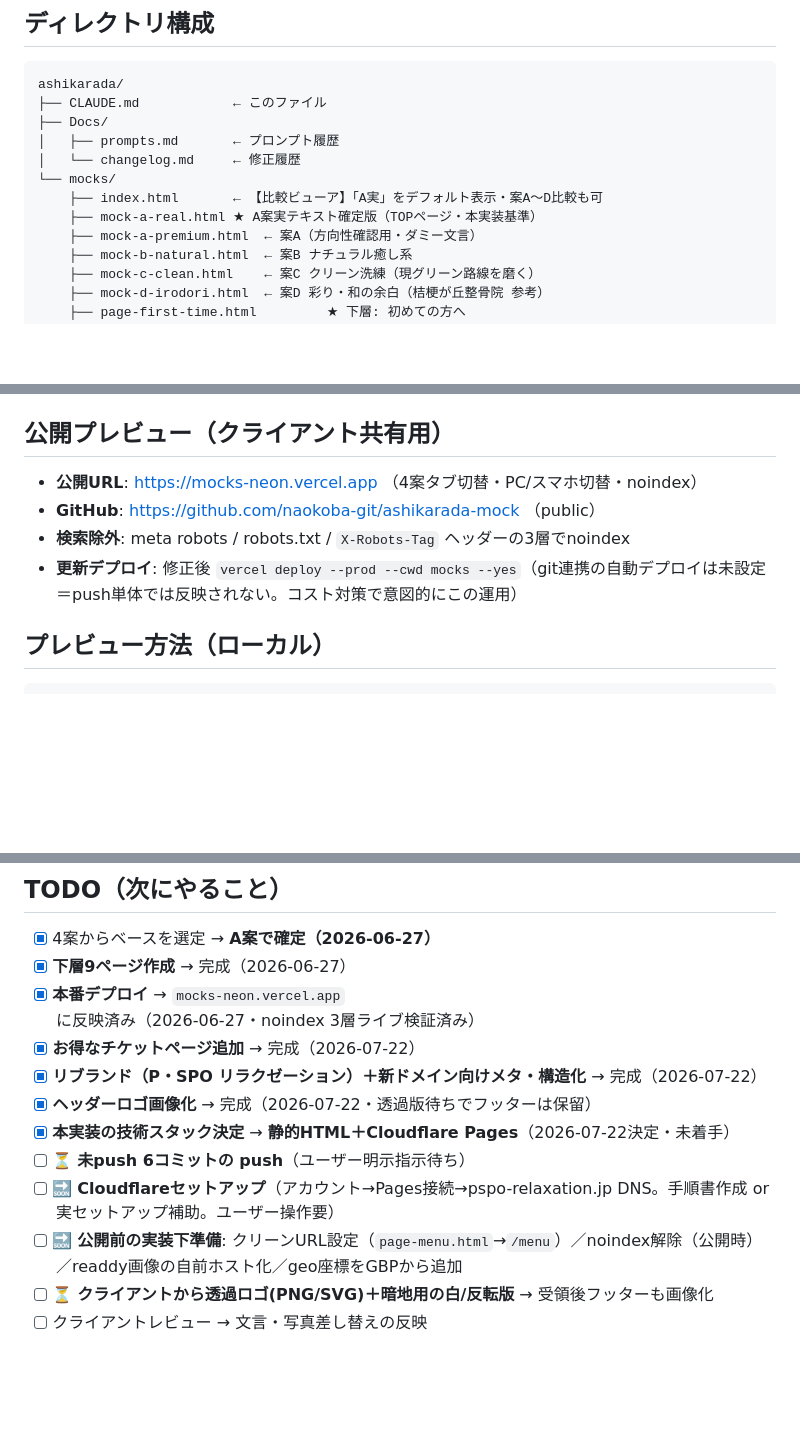
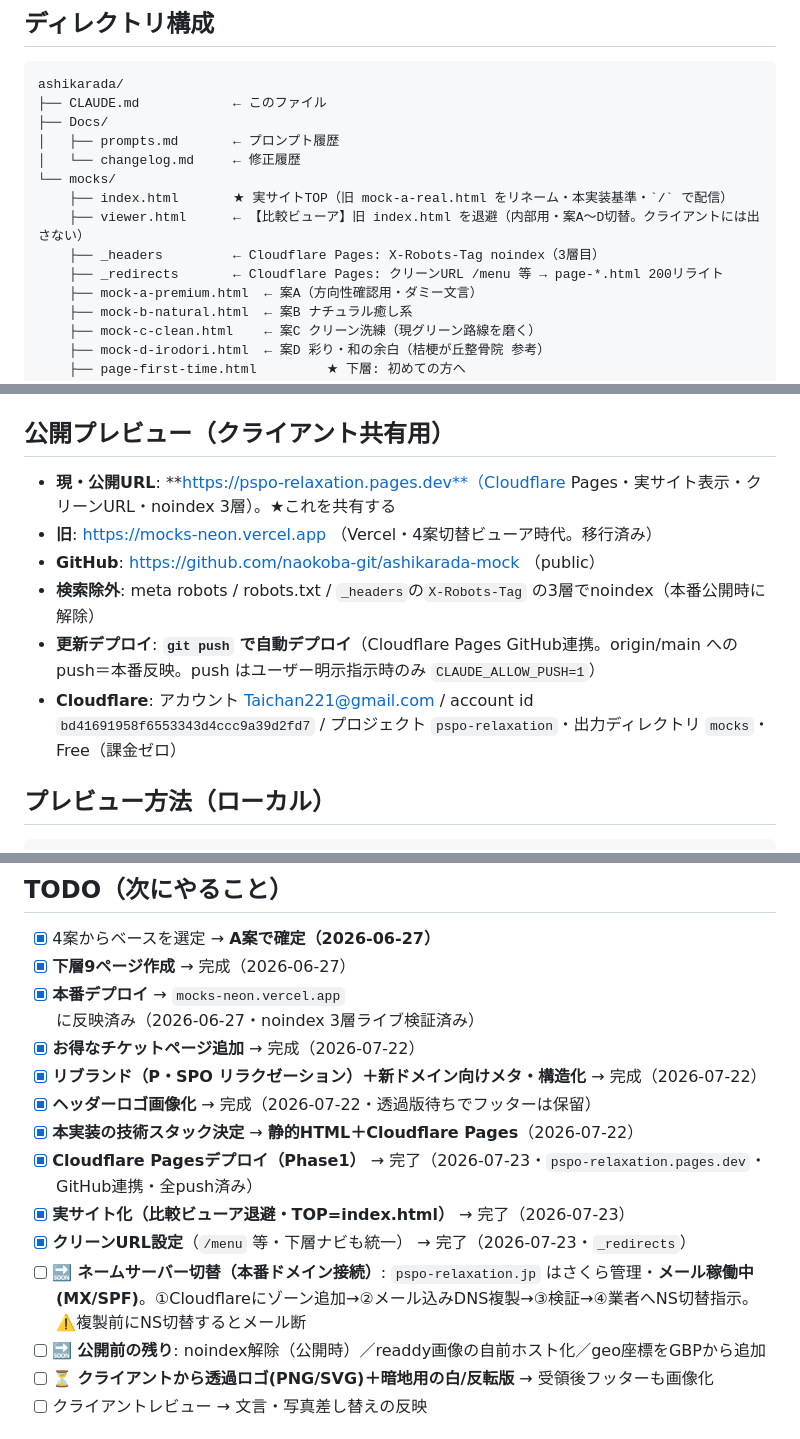
Before and after one commit to naokoba-git/ashikarada-mock, a Markdown page: CLAUDE.md, 3 parts joined by grey strips. Drawn GitHub-style; blank space fills up the shorter version.

Commit message:
保存: 2026-07-23 セッション5（Cloudflare Pagesデプロイ・実サイト化・クリーンURL・DNS棚卸し）
Co-Authored-By: Claude Opus 4.8 <noreply@anthropic.com>

````diff
--- a/CLAUDE.md
+++ b/CLAUDE.md
@@ -31,8 +32,10 @@ ashikarada/
 │   ├── prompts.md       ← プロンプト履歴
 │   └── changelog.md     ← 修正履歴
 └── mocks/
-    ├── index.html       ← 【比較ビューア】「A実」をデフォルト表示・案A〜D比較も可
-    ├── mock-a-real.html ★ A案実テキスト確定版（TOPページ・本実装基準）
+    ├── index.html       ★ 実サイトTOP（旧 mock-a-real.html をリネーム・本実装基準・`/` で配信）
+    ├── viewer.html      ← 【比較ビューア】旧 index.html を退避（内部用・案A〜D切替。クライアントには出さない）
+    ├── _headers         ← Cloudflare Pages: X-Robots-Tag noindex（3層目）
+    ├── _redirects       ← Cloudflare Pages: クリーンURL /menu 等 → page-*.html 200リライト
     ├── mock-a-premium.html  ← 案A（方向性確認用・ダミー文言）
     ├── mock-b-natural.html  ← 案B ナチュラル癒し系
     ├── mock-c-clean.html    ← 案C クリーン洗練（現グリーン路線を磨く）
@@ -76,10 +79,12 @@ ashikarada/
 - ベースURL: `https://storage.readdy-site.link/project_files/f4855191-8498-4dea-80b6-ea07112d8fed/`
 
 ## 公開プレビュー（クライアント共有用）
-- **公開URL**: https://mocks-neon.vercel.app （4案タブ切替・PC/スマホ切替・noindex）
+- **現・公開URL**: **https://pspo-relaxation.pages.dev**（Cloudflare Pages・実サイト表示・クリーンURL・noindex 3層）。★これを共有する
+- **旧**: https://mocks-neon.vercel.app （Vercel・4案切替ビューア時代。移行済み）
 - **GitHub**: https://github.com/naokoba-git/ashikarada-mock （public）
-- **検索除外**: meta robots / robots.txt / `X-Robots-Tag` ヘッダーの3層でnoindex
-- **更新デプロイ**: 修正後 `vercel deploy --prod --cwd mocks --yes`（git連携の自動デプロイは未設定＝push単体では反映されない。コスト対策で意図的にこの運用）
+- **検索除外**: meta robots / robots.txt / `_headers`の`X-Robots-Tag` の3層でnoindex（本番公開時に解除）
+- **更新デプロイ**: **`git push` で自動デプロイ**（Cloudflare Pages GitHub連携。origin/main への push＝本番反映。push はユーザー明示指示時のみ `CLAUDE_ALLOW_PUSH=1`）
+- **Cloudflare**: アカウント Taichan221@gmail.com / account id `bd41691958f6553343d4ccc9a39d2fd7` / プロジェクト `pspo-relaxation`・出力ディレクトリ `mocks`・Free（課金ゼロ）
 
 ## プレビュー方法（ローカル）
 ```bash
@@ -142,10 +147,12 @@ cd mocks && python3 -m http.server 8777
 - [x] **お得なチケットページ追加** → 完成（2026-07-22）
 - [x] **リブランド（P・SPO リラクゼーション）＋新ドメイン向けメタ・構造化** → 完成（2026-07-22）
 - [x] **ヘッダーロゴ画像化** → 完成（2026-07-22・透過版待ちでフッターは保留）
-- [x] **本実装の技術スタック決定** → **静的HTML＋Cloudflare Pages**（2026-07-22決定・未着手）
-- [ ] ⏳ **未push 6コミットの push**（ユーザー明示指示待ち）
-- [ ] 🔜 **Cloudflareセットアップ**（アカウント→Pages接続→pspo-relaxation.jp DNS。手順書作成 or 実セットアップ補助。ユーザー操作要）
-- [ ] 🔜 **公開前の実装下準備**: クリーンURL設定（`page-menu.html`→`/menu`）／noindex解除（公開時）／readdy画像の自前ホスト化／geo座標をGBPから追加
+- [x] **本実装の技術スタック決定** → **静的HTML＋Cloudflare Pages**（2026-07-22）
+- [x] **Cloudflare Pagesデプロイ（Phase1）** → 完了（2026-07-23・`pspo-relaxation.pages.dev`・GitHub連携・全push済み）
+- [x] **実サイト化（比較ビューア退避・TOP=index.html）** → 完了（2026-07-23）
+- [x] **クリーンURL設定**（`/menu` 等・下層ナビも統一） → 完了（2026-07-23・`_redirects`）
+- [ ] 🔜 **ネームサーバー切替（本番ドメイン接続）**: `pspo-relaxation.jp` はさくら管理・**メール稼働中(MX/SPF)**。①Cloudflareにゾーン追加→②メール込みDNS複製→③検証→④業者へNS切替指示。⚠️複製前にNS切替するとメール断
+- [ ] 🔜 **公開前の残り**: noindex解除（公開時）／readdy画像の自前ホスト化／geo座標をGBPから追加
 - [ ] ⏳ **クライアントから透過ロゴ(PNG/SVG)＋暗地用の白/反転版** → 受領後フッターも画像化
 - [ ] クライアントレビュー → 文言・写真差し替えの反映
 
````
Also changed, not shown: other parts of CLAUDE.md (+7 -4 lines), Docs/changelog.md (+16 -0 lines), Docs/prompts.md (+14 -0 lines).
